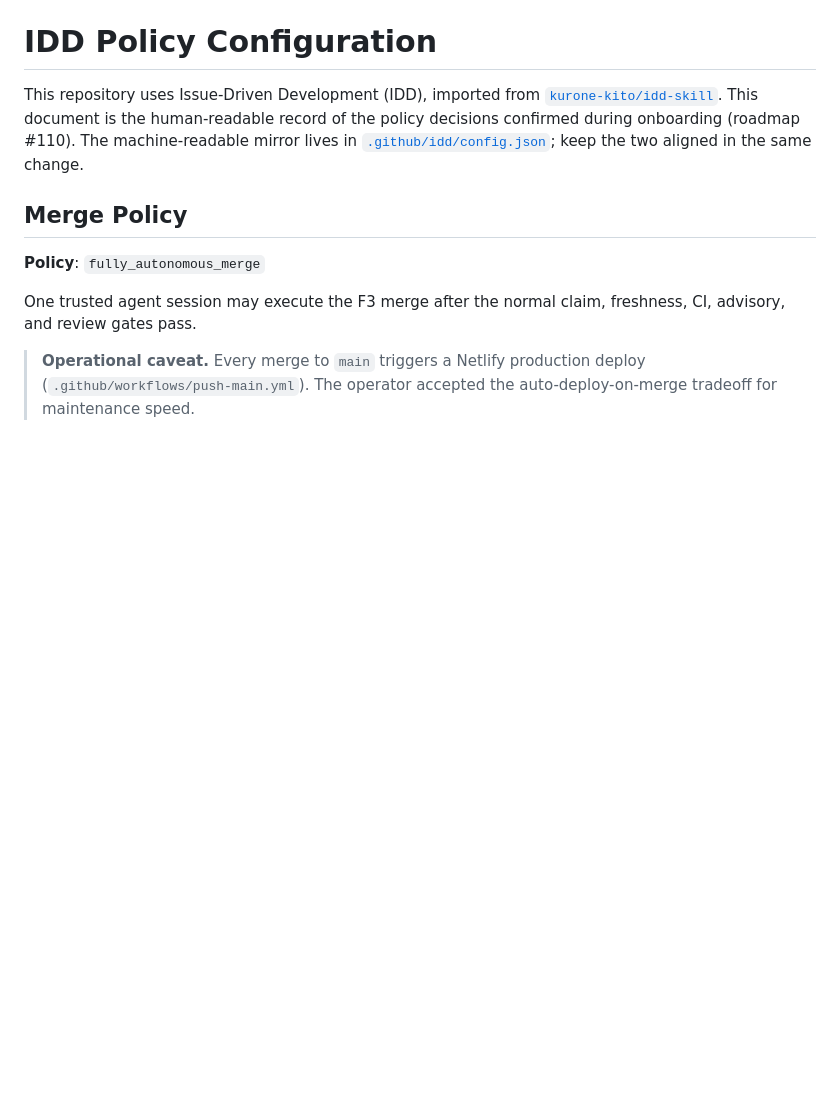
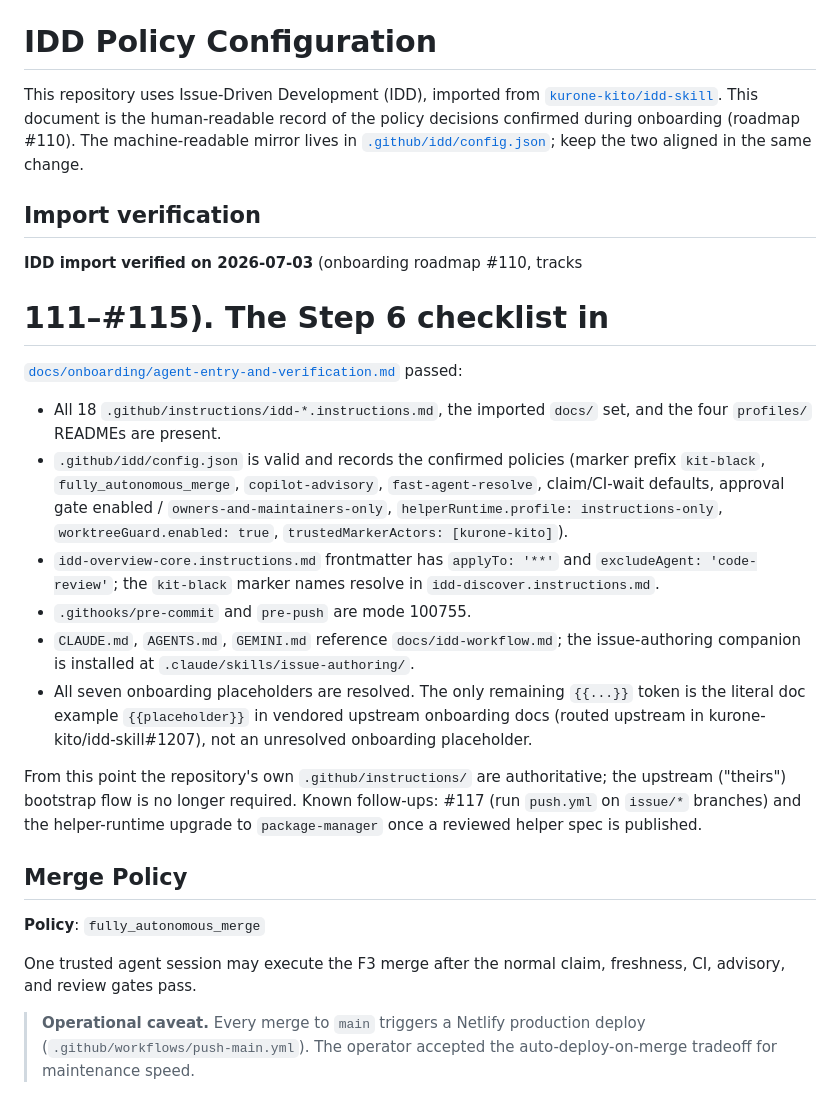
Before and after one commit to kurone-kito/kit.black, a Markdown page: docs/idd-policy.md, the part around the change. GitHub-like rendering; blank space fills up the shorter version.

Commit message:
docs(idd): verify the IDD import and close out onboarding
Run the Step 6 verification checklist for the IDD onboarding roadmap
(#110) and record the result in docs/idd-policy.md. All tracks
(#111-#114) are merged: instruction set, config, agent entry files, and
the issue-authoring companion are present and aligned; hooks are
executable; all seven onboarding placeholders are resolved.

From here the local .github/instructions/ are authoritative and the
upstream bootstrap flow is no longer required. Closes #115.

Co-Authored-By: Claude Opus 4.8 (1M context) <noreply@anthropic.com>
Claude-Session: https://claude.ai/code/session_0165sFY9VHSDcURTCVqpgibs

```diff
--- a/docs/idd-policy.md
+++ b/docs/idd-policy.md
@@ -6,6 +6,39 @@ document is the human-readable record of the policy decisions confirmed
 during onboarding (roadmap #110). The machine-readable mirror lives in
 [`.github/idd/config.json`](../.github/idd/config.json); keep the two
 aligned in the same change.
+
+## Import verification
+
+**IDD import verified on 2026-07-03** (onboarding roadmap #110, tracks
+# 111–#115). The Step 6 checklist in
+[`docs/onboarding/agent-entry-and-verification.md`](onboarding/agent-entry-and-verification.md)
+passed:
+
+- All 18 `.github/instructions/idd-*.instructions.md`, the imported
+  `docs/` set, and the four `profiles/` READMEs are present.
+- `.github/idd/config.json` is valid and records the confirmed policies
+  (marker prefix `kit-black`, `fully_autonomous_merge`,
+  `copilot-advisory`, `fast-agent-resolve`, claim/CI-wait defaults,
+  approval gate enabled / `owners-and-maintainers-only`,
+  `helperRuntime.profile: instructions-only`,
+  `worktreeGuard.enabled: true`, `trustedMarkerActors: [kurone-kito]`).
+- `idd-overview-core.instructions.md` frontmatter has `applyTo: '**'` and
+  `excludeAgent: 'code-review'`; the `kit-black` marker names resolve in
+  `idd-discover.instructions.md`.
+- `.githooks/pre-commit` and `pre-push` are mode 100755.
+- `CLAUDE.md`, `AGENTS.md`, `GEMINI.md` reference `docs/idd-workflow.md`;
+  the issue-authoring companion is installed at
+  `.claude/skills/issue-authoring/`.
+- All seven onboarding placeholders are resolved. The only remaining
+  `{{...}}` token is the literal doc example `{{placeholder}}` in
+  vendored upstream onboarding docs (routed upstream in
+  kurone-kito/idd-skill#1207), not an unresolved onboarding placeholder.
+
+From this point the repository's own `.github/instructions/` are
+authoritative; the upstream ("theirs") bootstrap flow is no longer
+required. Known follow-ups: #117 (run `push.yml` on `issue/*` branches)
+and the helper-runtime upgrade to `package-manager` once a reviewed
+helper spec is published.
 
 ## Merge Policy
 
```
